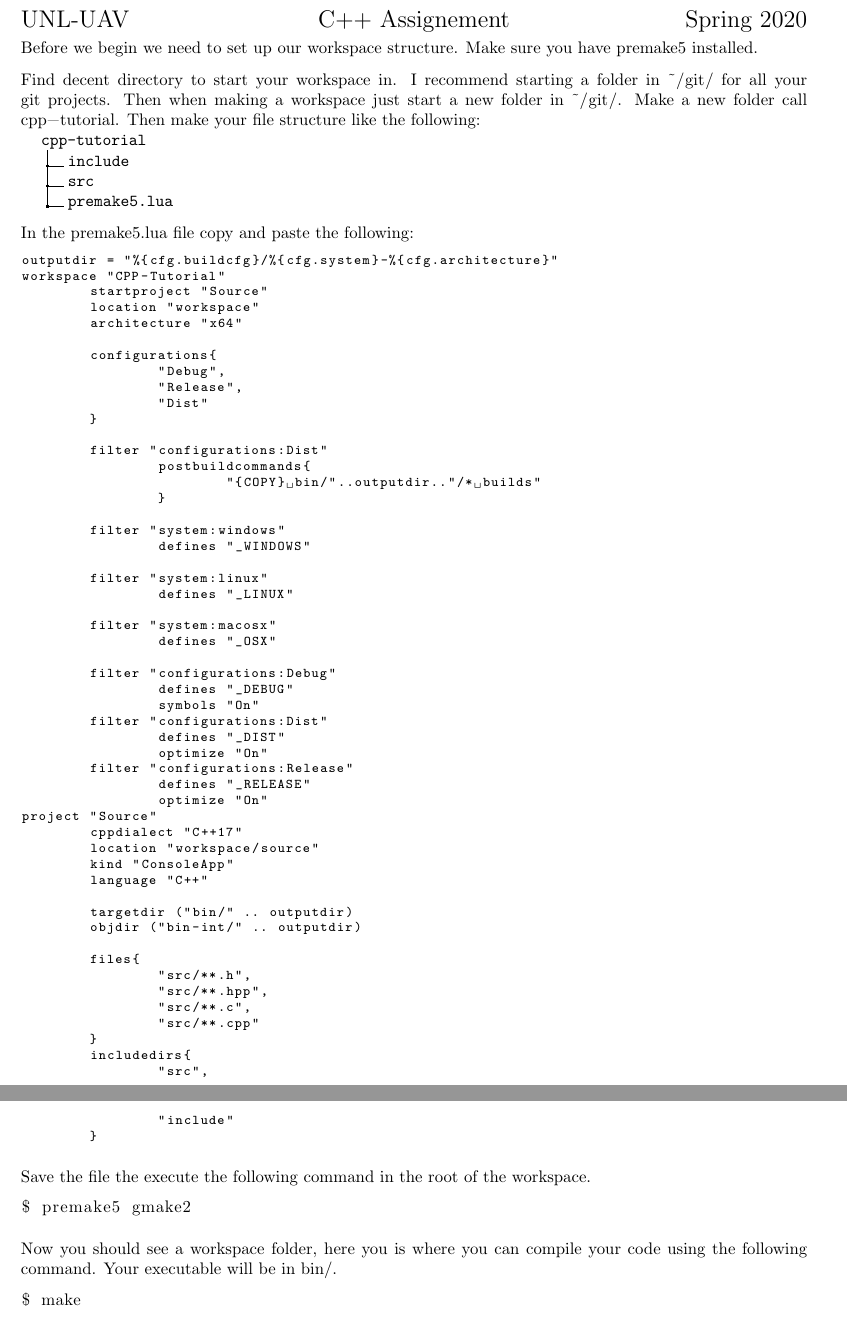
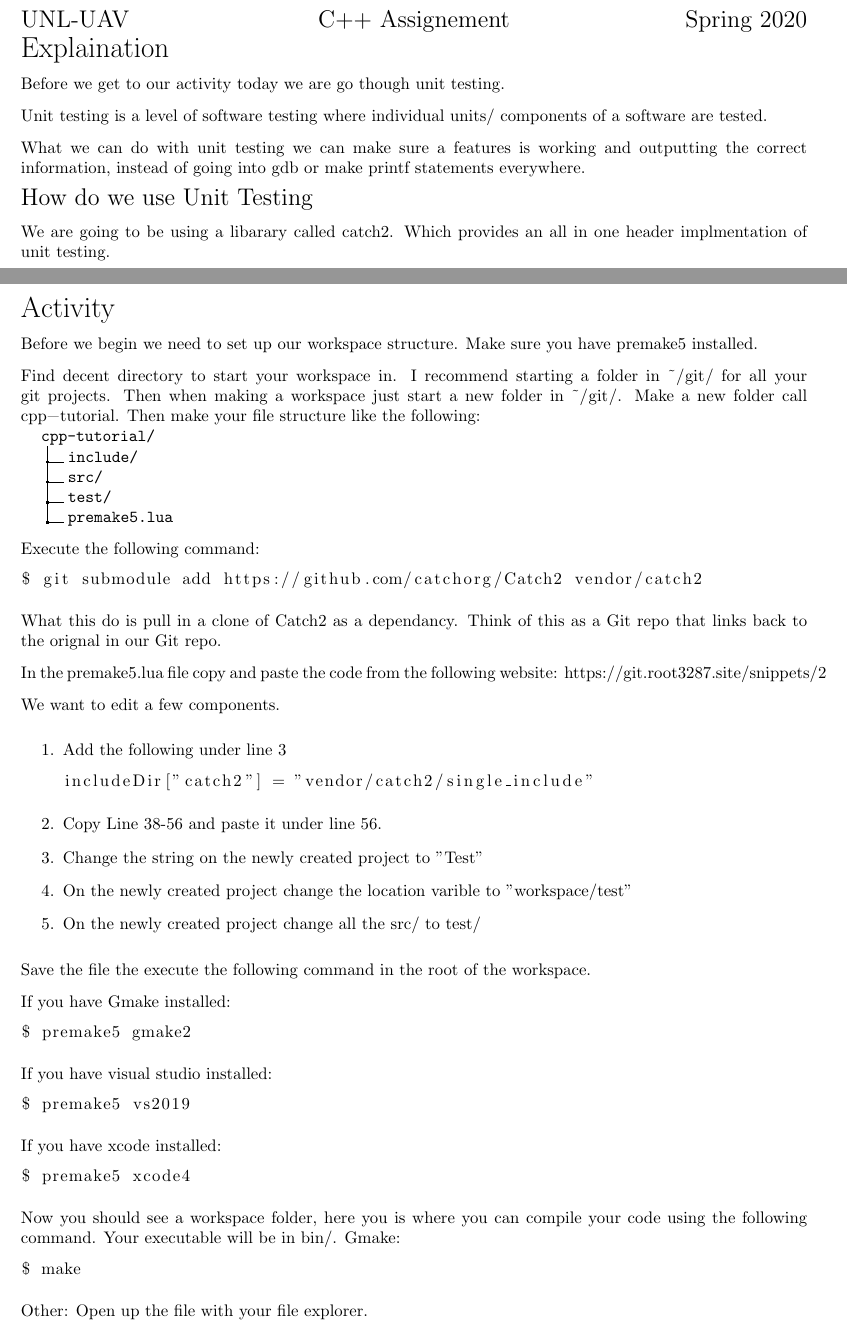
Before and after one commit to UNL-UAV/CPP-Object-Tutorial, a LaTeX problem sheet (CPP.tex): two parts of pages 1 and 2 of 3, joined at a grey line, cut so that both start at the same text. Compiled offline with pdfLaTeX.

Commit message:
Unit Testing

```diff
--- a/CPP.tex
+++ b/CPP.tex
@@ -24,86 +24,79 @@
 \pagestyle{headandfoot}
 \firstpageheader{\Large UNL-UAV}{{\Large C++ Assignement}}{\Large Spring 2020}
 \begin{document}
+{\LARGE Explaination}
+
+Before we get to our activity today we are go though unit testing.
+
+Unit testing is a level of software testing where individual units/ components of a software are tested.
+
+What we can do with unit testing we can make sure a features is working and outputting the correct information, instead of going into gdb or make printf statements everywhere.
+
+{\Large How do we use Unit Testing}
+
+We are going to be using a libarary called catch2. Which provides an all in one header implmentation of unit testing.
+
+\newpage
+{\LARGE Activity}
+
 Before we begin we need to set up our workspace structure. Make sure you have premake5 installed.
 
 Find decent directory to start your workspace in. I recommend starting a folder in \lstinline{~/git/} for all your git projects. Then when making a workspace just start a new folder in \lstinline{~/git/}. Make a new folder call \lstinline{cpp-tutorial}. Then make your file structure like the following:
 
 \dirtree{%
-	.1 cpp-tutorial.
-	.2 include.
-	.2 src.
+	.1 cpp-tutorial/.
+	.2 include/.
+	.2 src/.
+	.2 test/.
 	.2 premake5.lua.
 }
 
-In the premake5.lua file copy and paste the following:
+Execute the following command:
 
-\begin{lstlisting}[language={[5.0]lua},basicstyle=\ttfamily\footnotesize,keywordstyle=\bfseries]
-outputdir = "%{cfg.buildcfg}/%{cfg.system}-%{cfg.architecture}"
-workspace "CPP-Tutorial"
-	startproject "Source"
-	location "workspace"
-	architecture "x64"
+\begin{lstlisting}
+$ git submodule add https://github.com/catchorg/Catch2 vendor/catch2
+\end{lstlisting}
+What this do is pull in a clone of Catch2 as a dependancy. Think of this as a Git repo that links back to the orignal in our Git repo.
 
-	configurations{
-		"Debug",
-		"Release",
-		"Dist"
-	}
+In the premake5.lua file copy and paste the code from the following website: https://git.root3287.site/snippets/2
 
-	filter "configurations:Dist"
-		postbuildcommands{
-			"{COPY} bin/"..outputdir.."/* builds"
-		}
-
-	filter "system:windows"
-		defines "_WINDOWS"
-
-	filter "system:linux"
-		defines "_LINUX"
-
-	filter "system:macosx"
-		defines "_OSX"
-
-	filter "configurations:Debug"
-		defines "_DEBUG"
-		symbols "On"
-	filter "configurations:Dist"
-		defines "_DIST"
-		optimize "On"
-	filter "configurations:Release"
-		defines "_RELEASE"
-		optimize "On"
-project "Source"
-	cppdialect "C++17"
-	location "workspace/source"
-	kind "ConsoleApp"
-	language "C++"
-
-	targetdir ("bin/" .. outputdir)
-	objdir ("bin-int/" .. outputdir)
-
-	files{
-		"src/**.h",
-		"src/**.hpp",
-		"src/**.c",
-		"src/**.cpp"
-	}
-	includedirs{
-		"src",
-		"include"
-	}
+We want to edit a few components.
+\begin{enumerate}
+\item Add the following under line 3
+\begin{lstlisting}
+includeDir["catch2"] = "vendor/catch2/single_include"
 \end{lstlisting}
+\item Copy Line 38-56 and paste it under line 56.
+\item Change the string on the newly created project to "Test"
+\item On the newly created project change the location varible to "workspace/test"
+\item On the newly created project change all the src/ to test/
+\end{enumerate}
 
 Save the file the execute the following command in the root of the workspace.
 
+If you have Gmake installed:
 \begin{lstlisting}
 $ premake5 gmake2
 \end{lstlisting}
 
+If you have visual studio installed:
+\begin{lstlisting}
+$ premake5 vs2019
+\end{lstlisting}
+
+If you have xcode installed:
+\begin{lstlisting}
+$ premake5 xcode4
+\end{lstlisting}
+
 Now you should see a workspace folder, here you is where you can compile your code using the following command. Your executable will be in \lstinline{bin/}.
+Gmake:
 \begin{lstlisting}
 $ make
 \end{lstlisting}
+
+Other:
+Open up the file with your file explorer.
 
 \newpage
 
```
Also changed, not shown: CPP.pdf, CPP.tex (7 more changed lines).
